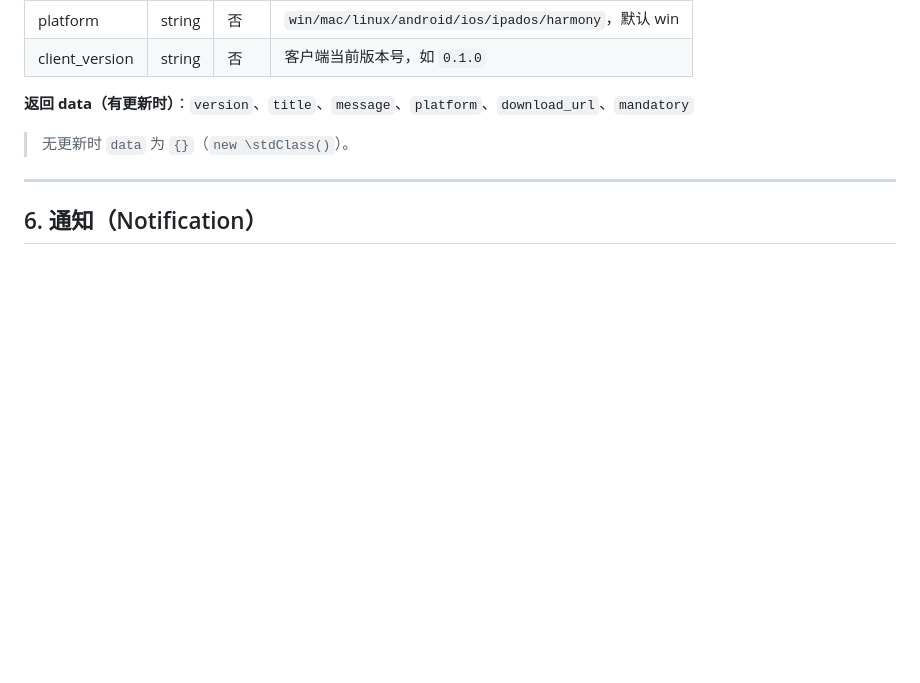
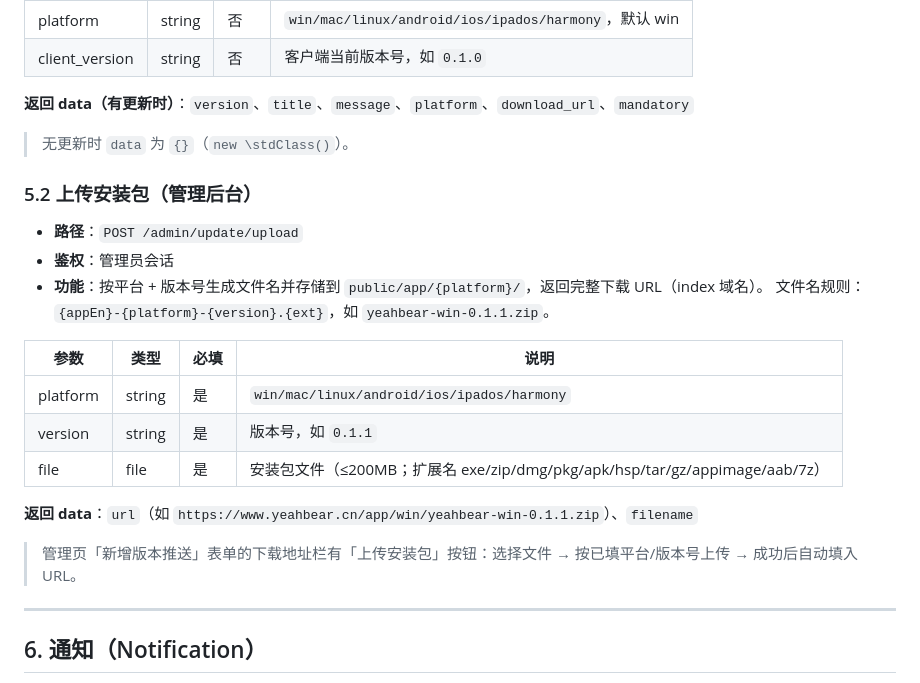
Before and after one commit to QingZhuMr/acgo, a Markdown page: docs/API接口文档.md, the part around the change. GitHub-like rendering; blank space fills up the shorter version.

Commit message:
API文档:版本管理新增5.2上传安装包接口说明

```diff
--- a/docs/API接口文档.md
+++ b/docs/API接口文档.md
@@ -553,6 +553,23 @@
 
 > 无更新时 `data` 为 `{}`（`new \stdClass()`）。
 
+### 5.2 上传安装包（管理后台）
+
+- **路径**：`POST /admin/update/upload`
+- **鉴权**：管理员会话
+- **功能**：按平台 + 版本号生成文件名并存储到 `public/app/{platform}/`，返回完整下载 URL（index 域名）。
+  文件名规则：`{appEn}-{platform}-{version}.{ext}`，如 `yeahbear-win-0.1.1.zip`。
+
+| 参数 | 类型 | 必填 | 说明 |
+|------|------|------|------|
+| platform | string | 是 | `win/mac/linux/android/ios/ipados/harmony` |
+| version | string | 是 | 版本号，如 `0.1.1` |
+| file | file | 是 | 安装包文件（≤200MB；扩展名 exe/zip/dmg/pkg/apk/hsp/tar/gz/appimage/aab/7z） |
+
+**返回 data**：`url`（如 `https://www.yeahbear.cn/app/win/yeahbear-win-0.1.1.zip`）、`filename`
+
+> 管理页「新增版本推送」表单的下载地址栏有「上传安装包」按钮：选择文件 → 按已填平台/版本号上传 → 成功后自动填入 URL。
+
 ---
 
 ## 6. 通知（Notification）
```
